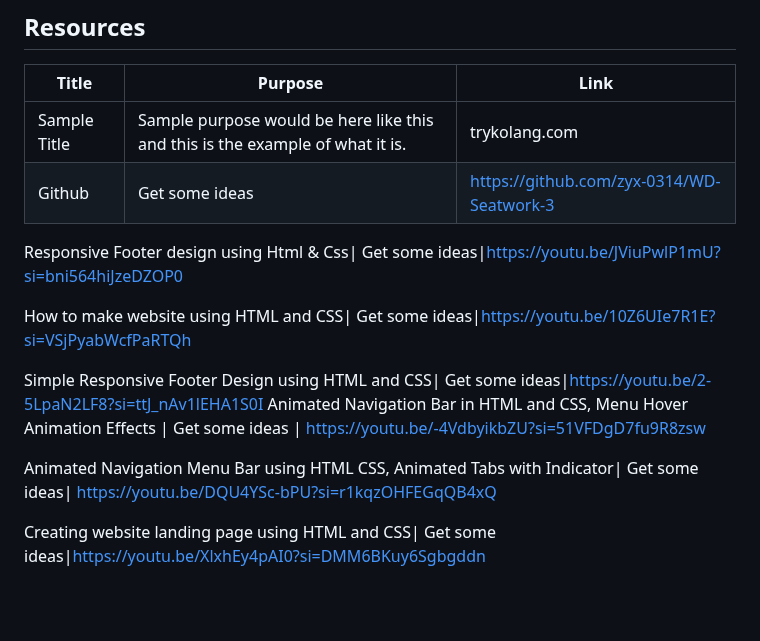
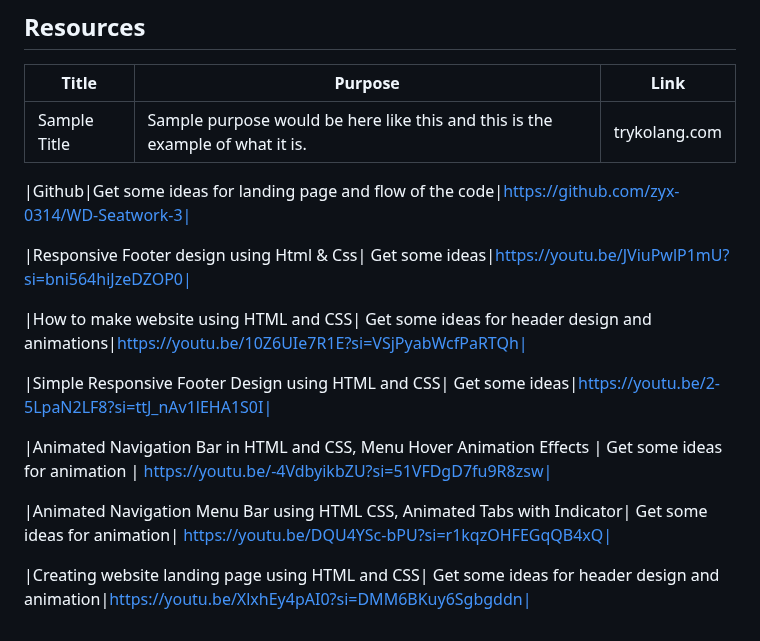
Before and after one commit to Aviona05/WD-SEATWORK-3, a Markdown page: readme.md, the part around the change. GitHub-like rendering; blank space fills up the shorter version.

Commit message:
refactor(readme) update references

```diff
--- a/readme.md
+++ b/readme.md
@@ -110,15 +110,17 @@ WD-ProjectName
 | Title | Purpose | Link |
 |-|-|-|
 | Sample Title | Sample purpose would be here like this and this is the example of what it is. | trykolang.com |
-|Github|Get some ideas|https://github.com/zyx-0314/WD-Seatwork-3|
 
-Responsive Footer design using Html & Css| Get some ideas|https://youtu.be/JViuPwlP1mU?si=bni564hiJzeDZOP0
+|Github|Get some ideas for landing page and flow of the code|https://github.com/zyx-0314/WD-Seatwork-3|
 
-How to make website using HTML and CSS| Get some ideas|https://youtu.be/10Z6UIe7R1E?si=VSjPyabWcfPaRTQh
+|Responsive Footer design using Html & Css| Get some ideas|https://youtu.be/JViuPwlP1mU?si=bni564hiJzeDZOP0|
 
-Simple Responsive Footer Design using HTML and CSS| Get some ideas|https://youtu.be/2-5LpaN2LF8?si=ttJ_nAv1lEHA1S0I
-Animated Navigation Bar in HTML and CSS, Menu Hover Animation Effects | Get some ideas | https://youtu.be/-4VdbyikbZU?si=51VFDgD7fu9R8zsw
+|How to make website using HTML and CSS| Get some ideas for header design and animations|https://youtu.be/10Z6UIe7R1E?si=VSjPyabWcfPaRTQh|
 
-Animated Navigation Menu Bar using HTML CSS, Animated Tabs with Indicator| Get some ideas| https://youtu.be/DQU4YSc-bPU?si=r1kqzOHFEGqQB4xQ
+|Simple Responsive Footer Design using HTML and CSS| Get some ideas|https://youtu.be/2-5LpaN2LF8?si=ttJ_nAv1lEHA1S0I|
 
-Creating website landing page using HTML and CSS| Get some ideas|https://youtu.be/XlxhEy4pAI0?si=DMM6BKuy6Sgbgddn
+|Animated Navigation Bar in HTML and CSS, Menu Hover Animation Effects | Get some ideas for animation | https://youtu.be/-4VdbyikbZU?si=51VFDgD7fu9R8zsw|
+
+|Animated Navigation Menu Bar using HTML CSS, Animated Tabs with Indicator| Get some ideas for animation| https://youtu.be/DQU4YSc-bPU?si=r1kqzOHFEGqQB4xQ|
+
+|Creating website landing page using HTML and CSS| Get some ideas for header design and animation|https://youtu.be/XlxhEy4pAI0?si=DMM6BKuy6Sgbgddn|
```
